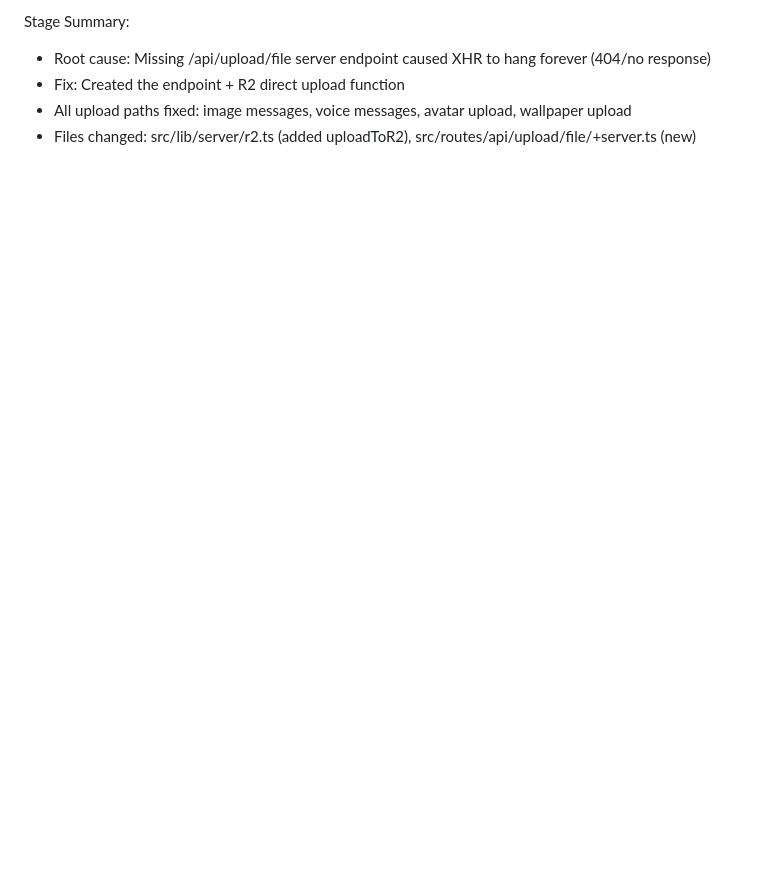
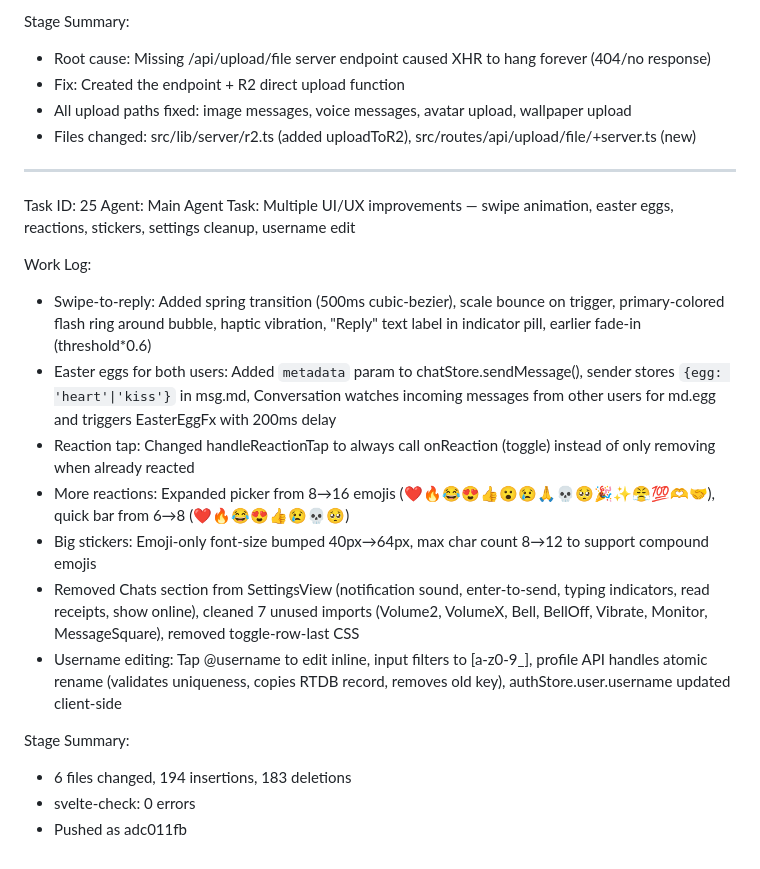
Before and after one commit to Muntazir2009/zai-realtime-chat-widget, a Markdown page: worklog.md, the part around the change. Drawn GitHub-style; blank space fills up the shorter version.

Commit message:
4063eed1-f548-42b7-ad58-1c68403ac21d

```diff
--- a/worklog.md
+++ b/worklog.md
@@ -607,3 +607,22 @@ Stage Summary:
 - Fix: Created the endpoint + R2 direct upload function
 - All upload paths fixed: image messages, voice messages, avatar upload, wallpaper upload
 - Files changed: src/lib/server/r2.ts (added uploadToR2), src/routes/api/upload/file/+server.ts (new)
+
+---
+Task ID: 25
+Agent: Main Agent
+Task: Multiple UI/UX improvements — swipe animation, easter eggs, reactions, stickers, settings cleanup, username edit
+
+Work Log:
+- Swipe-to-reply: Added spring transition (500ms cubic-bezier), scale bounce on trigger, primary-colored flash ring around bubble, haptic vibration, "Reply" text label in indicator pill, earlier fade-in (threshold*0.6)
+- Easter eggs for both users: Added `metadata` param to chatStore.sendMessage(), sender stores `{egg: 'heart'|'kiss'}` in msg.md, Conversation watches incoming messages from other users for md.egg and triggers EasterEggFx with 200ms delay
+- Reaction tap: Changed handleReactionTap to always call onReaction (toggle) instead of only removing when already reacted
+- More reactions: Expanded picker from 8→16 emojis (❤️🔥😂😍👍😮😢🙏💀🥺🎉✨😤💯🫶🤝), quick bar from 6→8 (❤️🔥😂😍👍😢💀🥺)
+- Big stickers: Emoji-only font-size bumped 40px→64px, max char count 8→12 to support compound emojis
+- Removed Chats section from SettingsView (notification sound, enter-to-send, typing indicators, read receipts, show online), cleaned 7 unused imports (Volume2, VolumeX, Bell, BellOff, Vibrate, Monitor, MessageSquare), removed toggle-row-last CSS
+- Username editing: Tap @username to edit inline, input filters to [a-z0-9_], profile API handles atomic rename (validates uniqueness, copies RTDB record, removes old key), authStore.user.username updated client-side
+
+Stage Summary:
+- 6 files changed, 194 insertions, 183 deletions
+- svelte-check: 0 errors
+- Pushed as adc011fb
```
